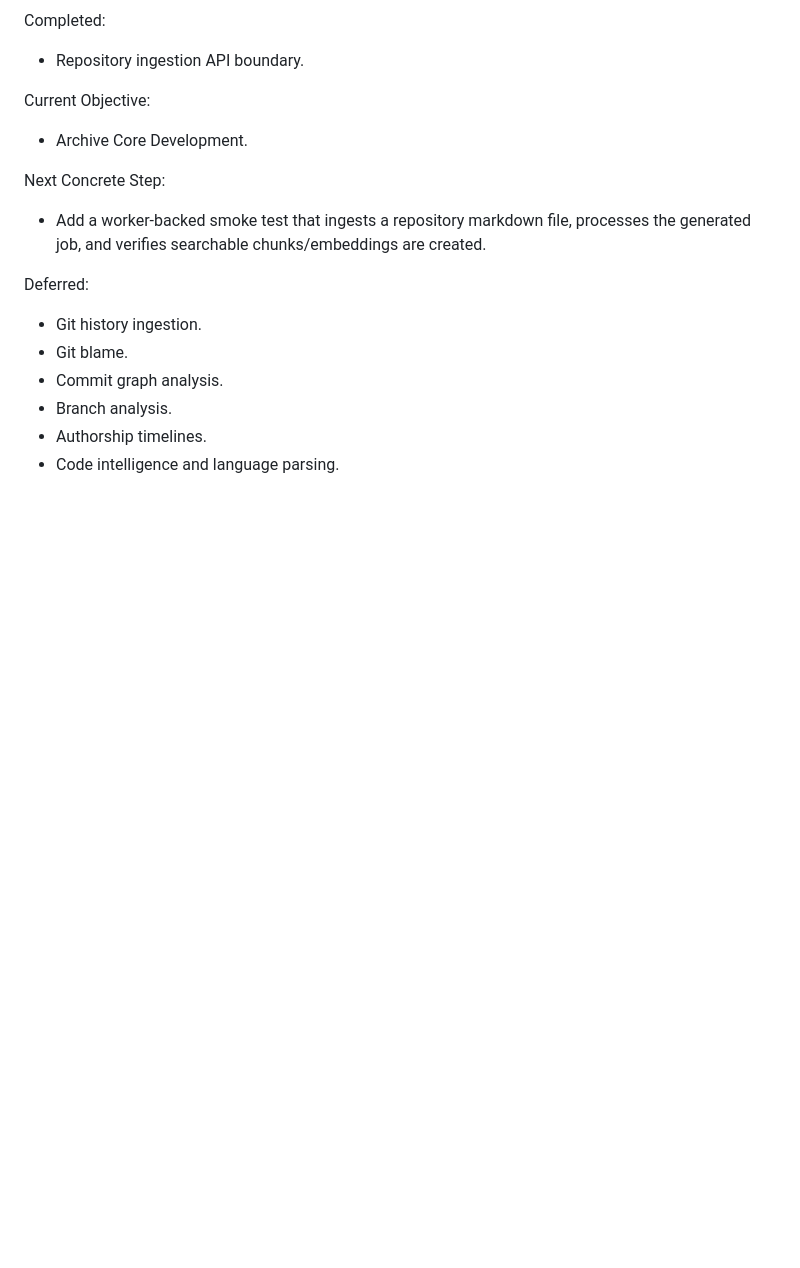
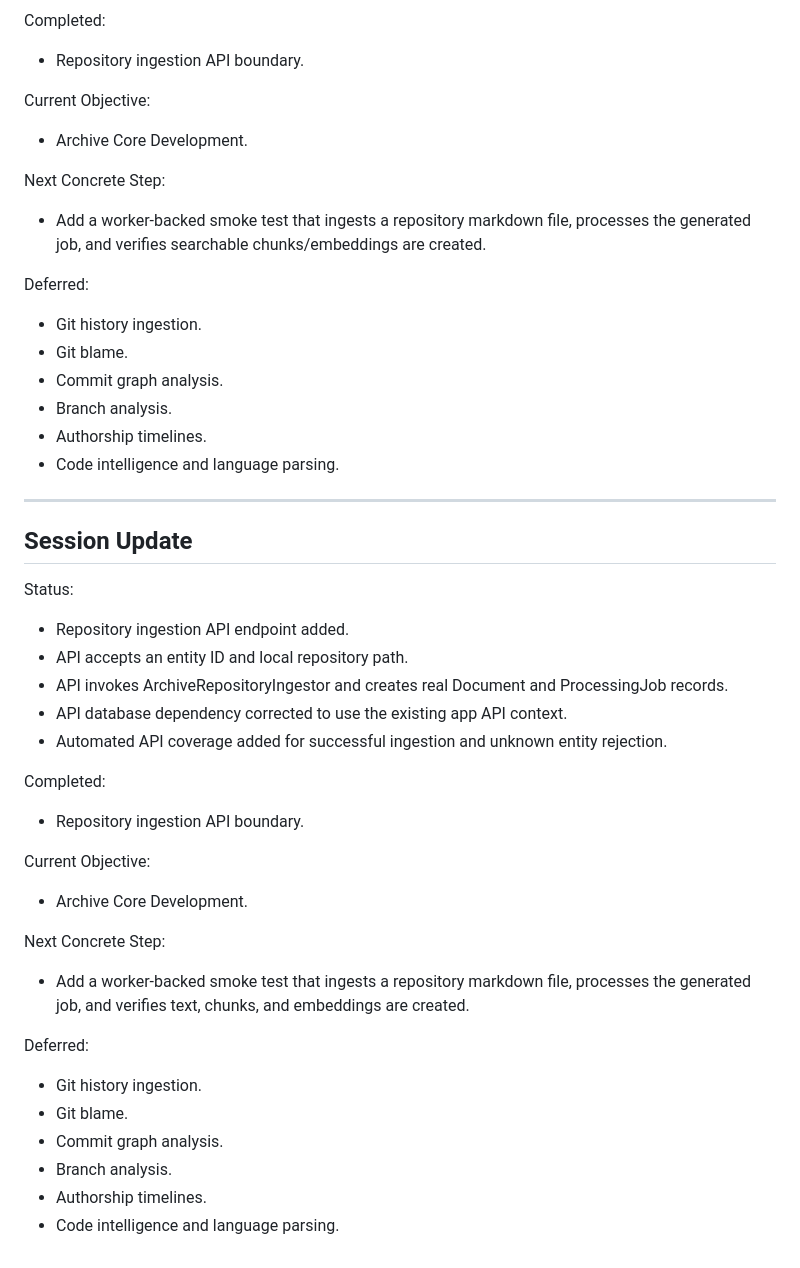
Before and after one commit to jesse5656/midwest24-site, a Markdown page: OPERATING-PLAN.md, the part around the change. GitHub-like rendering; blank space fills up the shorter version.

Commit message:
add repository ingestion api endpoint

```diff
--- a/OPERATING-PLAN.md
+++ b/OPERATING-PLAN.md
@@ -410,3 +410,32 @@ Deferred:
 - Branch analysis.
 - Authorship timelines.
 - Code intelligence and language parsing.
+
+
+---
+
+## Session Update
+
+Status:
+- Repository ingestion API endpoint added.
+- API accepts an entity ID and local repository path.
+- API invokes ArchiveRepositoryIngestor and creates real Document and ProcessingJob records.
+- API database dependency corrected to use the existing app API context.
+- Automated API coverage added for successful ingestion and unknown entity rejection.
+
+Completed:
+- Repository ingestion API boundary.
+
+Current Objective:
+- Archive Core Development.
+
+Next Concrete Step:
+- Add a worker-backed smoke test that ingests a repository markdown file, processes the generated job, and verifies text, chunks, and embeddings are created.
+
+Deferred:
+- Git history ingestion.
+- Git blame.
+- Commit graph analysis.
+- Branch analysis.
+- Authorship timelines.
+- Code intelligence and language parsing.
```
